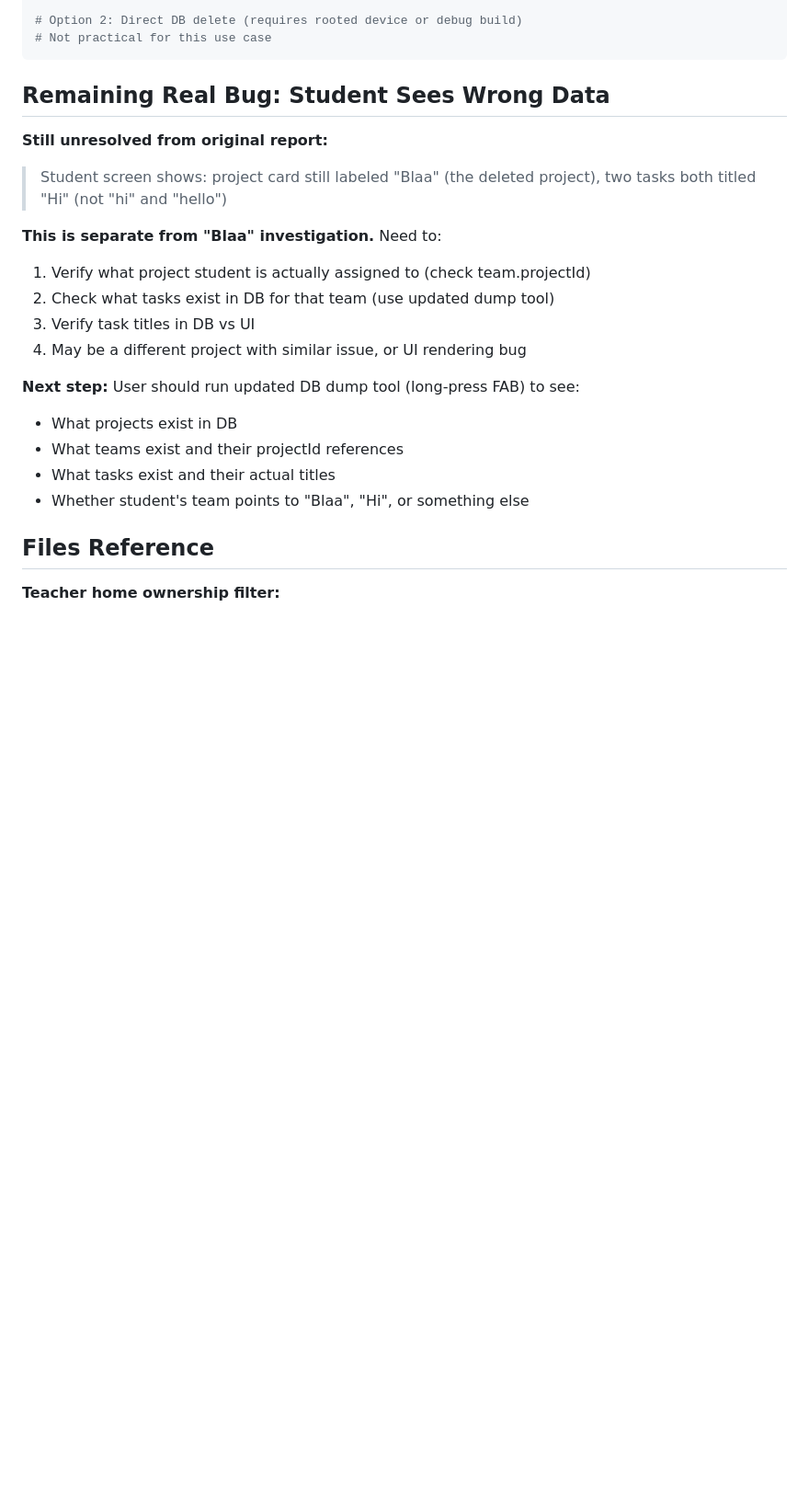
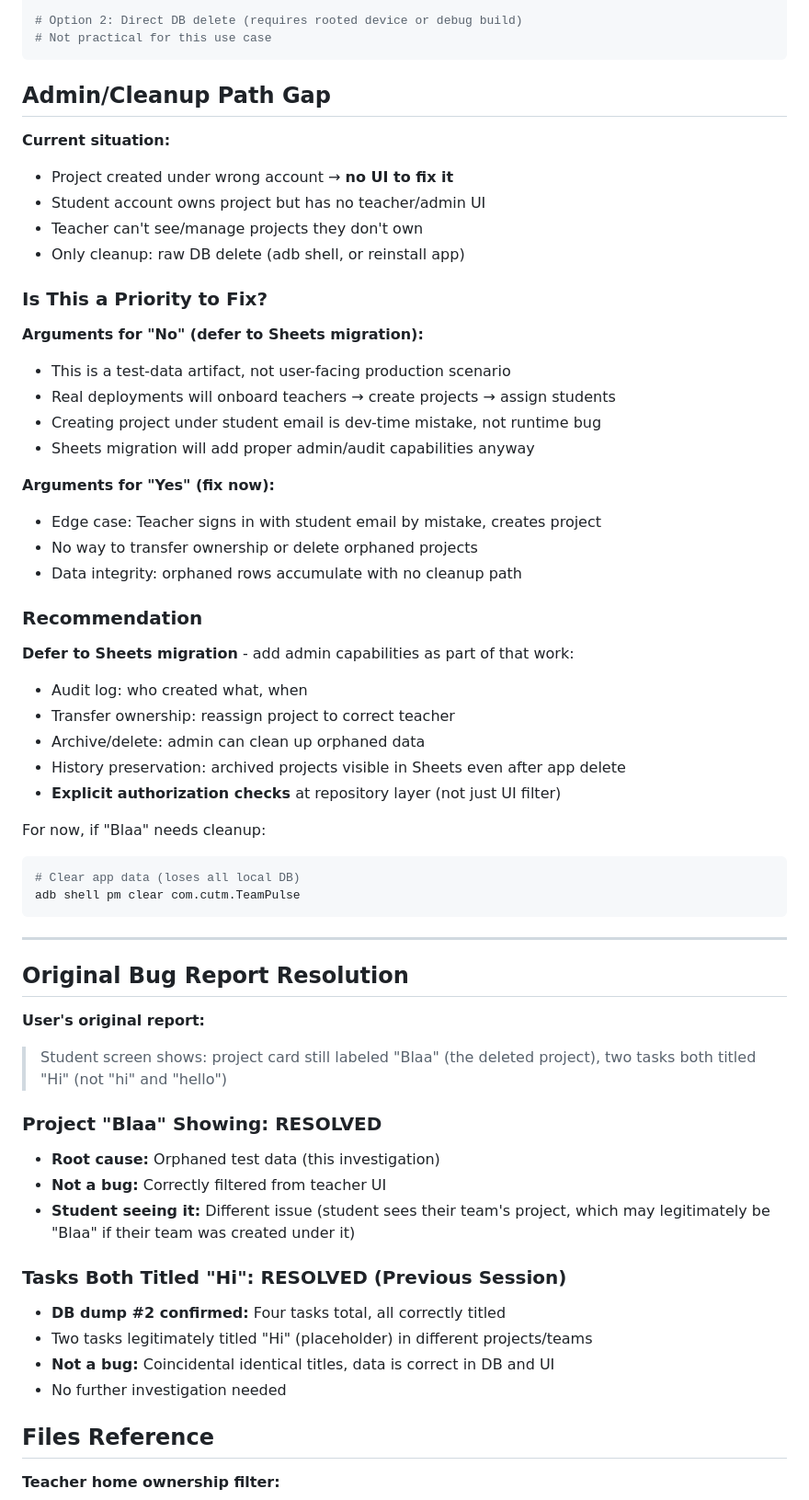
Before and after one commit to Shashankvarma22/TeamPulse, a Markdown page: BLAA_INVESTIGATION_CLOSED.md, the part around one of its changes. Shown at 92% size. Drawn GitHub-style; blank space fills up the shorter version.

````diff
--- a/BLAA_INVESTIGATION_CLOSED.md
+++ b/BLAA_INVESTIGATION_CLOSED.md
@@ -87,22 +135,59 @@ adb shell pm clear com.cutm.TeamPulse
 # Not practical for this use case
 ```
 
-## Remaining Real Bug: Student Sees Wrong Data
+## Admin/Cleanup Path Gap
 
-**Still unresolved from original report:**
+**Current situation:**
+- Project created under wrong account → **no UI to fix it**
+- Student account owns project but has no teacher/admin UI
+- Teacher can't see/manage projects they don't own
+- Only cleanup: raw DB delete (adb shell, or reinstall app)
+
+### Is This a Priority to Fix?
+
+**Arguments for "No" (defer to Sheets migration):**
+- This is a test-data artifact, not user-facing production scenario
+- Real deployments will onboard teachers → create projects → assign students
+- Creating project under student email is dev-time mistake, not runtime bug
+- Sheets migration will add proper admin/audit capabilities anyway
+
+**Arguments for "Yes" (fix now):**
+- Edge case: Teacher signs in with student email by mistake, creates project
+- No way to transfer ownership or delete orphaned projects
+- Data integrity: orphaned rows accumulate with no cleanup path
+
+### Recommendation
+
+**Defer to Sheets migration** - add admin capabilities as part of that work:
+- Audit log: who created what, when
+- Transfer ownership: reassign project to correct teacher
+- Archive/delete: admin can clean up orphaned data
+- History preservation: archived projects visible in Sheets even after app delete
+- **Explicit authorization checks** at repository layer (not just UI filter)
+
+For now, if "Blaa" needs cleanup:
+```powershell
+# Clear app data (loses all local DB)
+adb shell pm clear com.cutm.TeamPulse
+```
+
+---
+
+## Original Bug Report Resolution
+
+**User's original report:**
 > Student screen shows: project card still labeled "Blaa" (the deleted project), two tasks both titled "Hi" (not "hi" and "hello")
 
-**This is separate from "Blaa" investigation.** Need to:
-1. Verify what project student is actually assigned to (check team.projectId)
-2. Check what tasks exist in DB for that team (use updated dump tool)
-3. Verify task titles in DB vs UI
-4. May be a different project with similar issue, or UI rendering bug
+### Project "Blaa" Showing: RESOLVED
+- **Root cause:** Orphaned test data (this investigation)
+- **Not a bug:** Correctly filtered from teacher UI
+- **Student seeing it:** Different issue (student sees their team's project, which may legitimately be "Blaa" if their team was created under it)
 
-**Next step:** User should run updated DB dump tool (long-press FAB) to see:
-- What projects exist in DB
-- What teams exist and their projectId references
-- What tasks exist and their actual titles
-- Whether student's team points to "Blaa", "Hi", or something else
+### Tasks Both Titled "Hi": RESOLVED (Previous Session)
+- **DB dump #2 confirmed:** Four tasks total, all correctly titled
+- Two tasks legitimately titled "Hi" (placeholder) in different projects/teams
+- **Not a bug:** Coincidental identical titles, data is correct in DB and UI
+- No further investigation needed
 
 ## Files Reference
 
````
Also changed, not shown: other parts of BLAA_INVESTIGATION_CLOSED.md (+73 -10 lines), DELETE_RUNTIME_TEST.md (added, +178 -0 lines).
